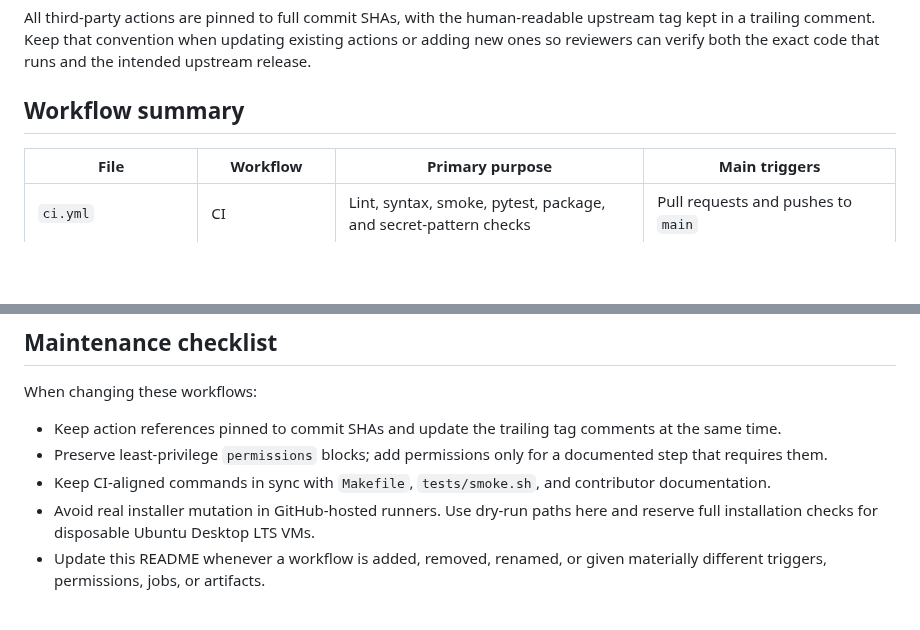
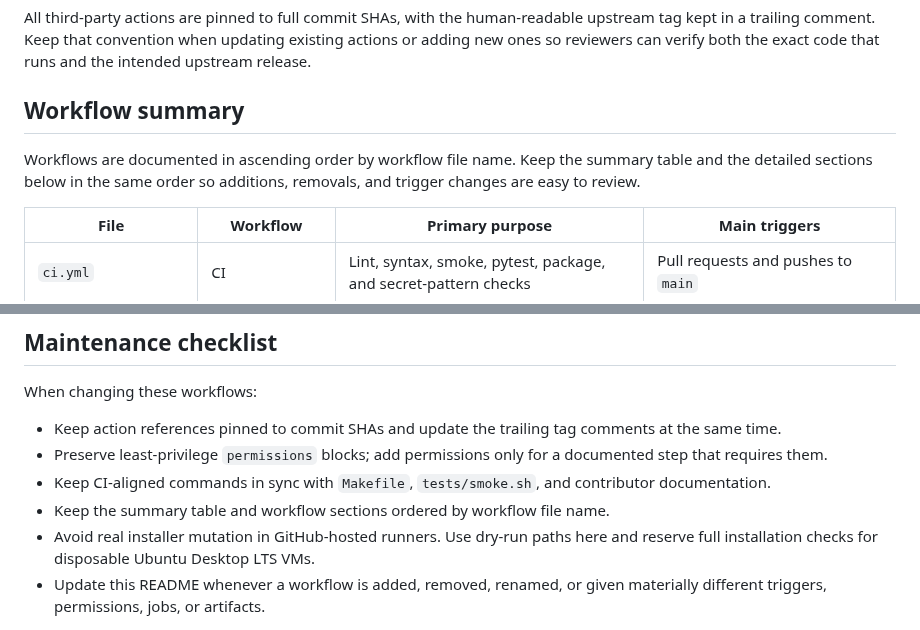
Before and after one commit to japer-technology/ubuntu-zombie, a Markdown page: .github/workflows/README.md, 2 parts joined by grey strips. GitHub-like rendering; blank space fills up the shorter version.

Commit message:
Document workflow README ordering

```diff
--- a/.github/workflows/README.md
+++ b/.github/workflows/README.md
@@ -13,6 +13,10 @@ when updating existing actions or adding new ones so reviewers can verify
 both the exact code that runs and the intended upstream release.
 
 ## Workflow summary
+
+Workflows are documented in ascending order by workflow file name. Keep the
+summary table and the detailed sections below in the same order so additions,
+removals, and trigger changes are easy to review.
 
 | File | Workflow | Primary purpose | Main triggers |
 | --- | --- | --- | --- |
@@ -215,6 +219,7 @@ When changing these workflows:
   a documented step that requires them.
 - Keep CI-aligned commands in sync with `Makefile`, `tests/smoke.sh`, and
   contributor documentation.
+- Keep the summary table and workflow sections ordered by workflow file name.
 - Avoid real installer mutation in GitHub-hosted runners. Use dry-run paths
   here and reserve full installation checks for disposable Ubuntu Desktop
   LTS VMs.
```
